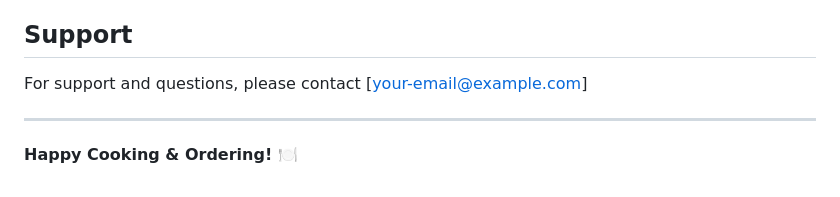
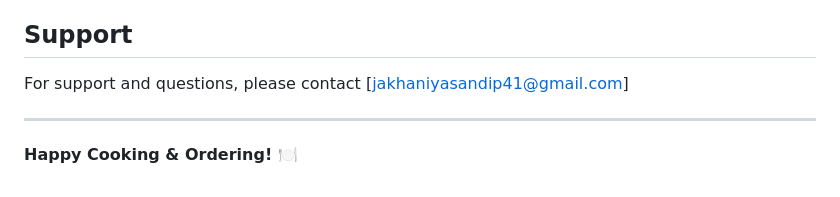
Before and after one commit to Sandip-364710/daily-tiffin-service, a Markdown page: README.md, the part around the change. GitHub-like rendering.

Commit message:
Initial commit for daily tiffin service website

```diff
--- a/README.md
+++ b/README.md
@@ -208,7 +208,7 @@ This project is licensed under the MIT License.
 
 ## Support
 
-For support and questions, please contact [your-email@example.com]
+For support and questions, please contact [jakhaniyasandip41@gmail.com]
 
 ---
 
```
